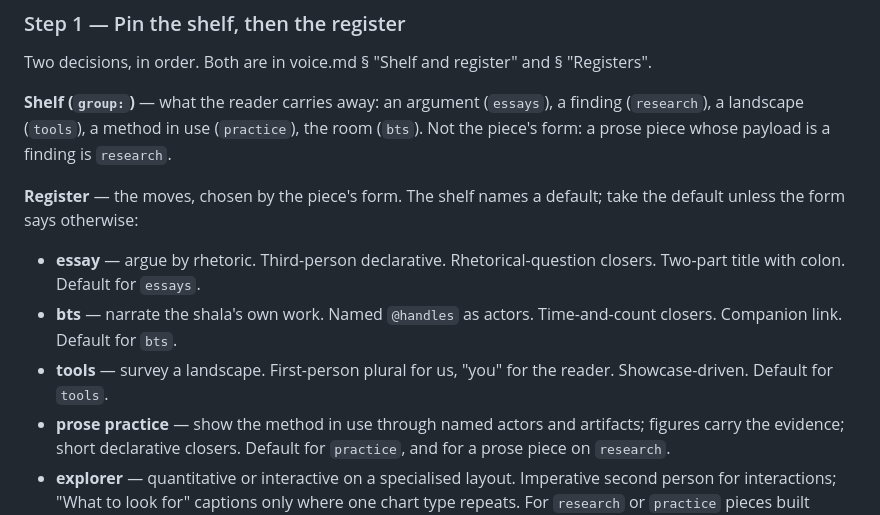
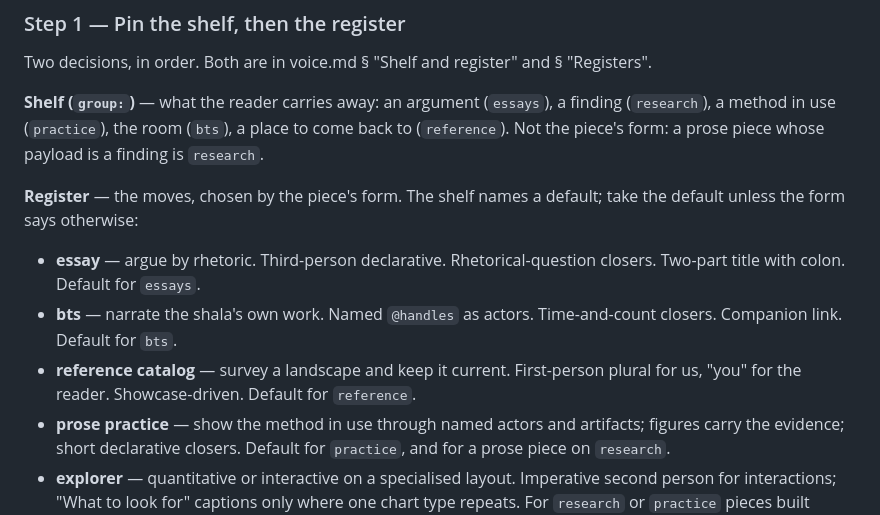
Before and after one commit to cyberchitta/supramental-gold, a Markdown page: skills/draft-article/SKILL.md, the part around the change. Rendered like a GitHub page.

```diff
--- a/skills/draft-article/SKILL.md
+++ b/skills/draft-article/SKILL.md
@@ -29,13 +29,13 @@ The goal is a **complete** first draft, not a polished one. Complete means: ever
 
 Two decisions, in order. Both are in voice.md § "Shelf and register" and § "Registers".
 
-**Shelf (`group:`)** — what the reader carries away: an argument (`essays`), a finding (`research`), a landscape (`tools`), a method in use (`practice`), the room (`bts`). Not the piece's form: a prose piece whose payload is a finding is `research`.
+**Shelf (`group:`)** — what the reader carries away: an argument (`essays`), a finding (`research`), a method in use (`practice`), the room (`bts`), a place to come back to (`reference`). Not the piece's form: a prose piece whose payload is a finding is `research`.
 
 **Register** — the moves, chosen by the piece's form. The shelf names a default; take the default unless the form says otherwise:
 
 - **essay** — argue by rhetoric. Third-person declarative. Rhetorical-question closers. Two-part title with colon. Default for `essays`.
 - **bts** — narrate the shala's own work. Named `@handles` as actors. Time-and-count closers. Companion link. Default for `bts`.
-- **tools** — survey a landscape. First-person plural for us, "you" for the reader. Showcase-driven. Default for `tools`.
+- **reference catalog** — survey a landscape and keep it current. First-person plural for us, "you" for the reader. Showcase-driven. Default for `reference`.
 - **prose practice** — show the method in use through named actors and artifacts; figures carry the evidence; short declarative closers. Default for `practice`, and for a prose piece on `research`.
 - **explorer** — quantitative or interactive on a specialised layout. Imperative second person for interactions; "What to look for" captions only where one chart type repeats. For `research` or `practice` pieces built around an interactive.
 
```
Also changed, not shown: voice.md (+10 -10 lines), 1 other file.
